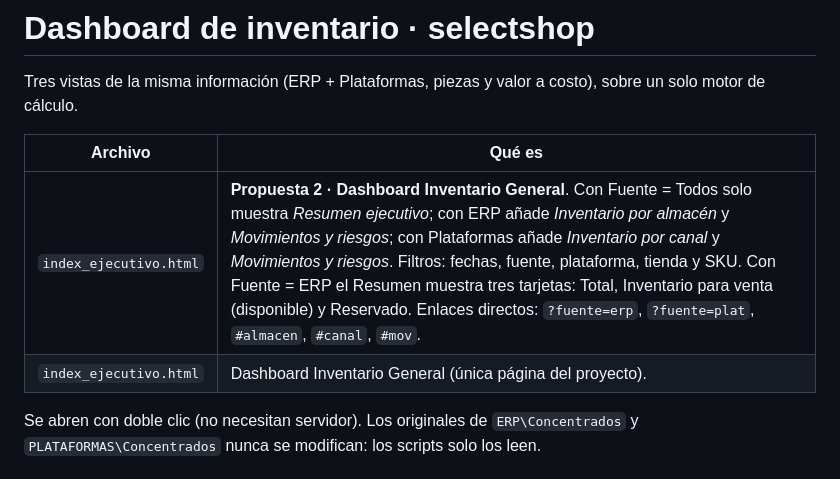
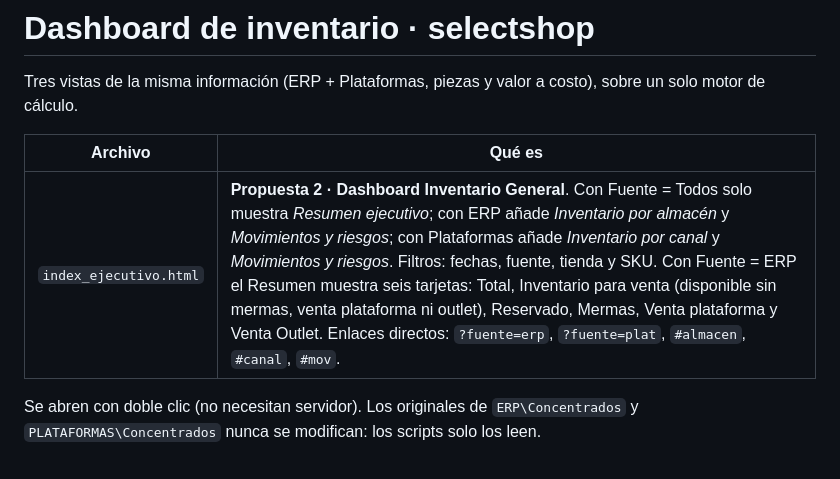
Before and after one commit to DulHernandez09/Inventario_General, a Markdown page: README.md, the part around the change. Rendered like a GitHub page.

Commit message:
README: una sola página y tarjetas ERP
Co-Authored-By: Claude Sonnet 5.5 <noreply@anthropic.com>

```diff
--- a/README.md
+++ b/README.md
@@ -4,8 +4,7 @@ Tres vistas de la misma información (ERP + Plataformas, piezas y valor a costo)
 
 | Archivo | Qué es |
 |---|---|
-| `index_ejecutivo.html` | **Propuesta 2 · Dashboard Inventario General**. Con Fuente = Todos solo muestra *Resumen ejecutivo*; con ERP añade *Inventario por almacén* y *Movimientos y riesgos*; con Plataformas añade *Inventario por canal* y *Movimientos y riesgos*. Filtros: fechas, fuente, plataforma, tienda y SKU. Con Fuente = ERP el Resumen muestra tres tarjetas: Total, Inventario para venta (disponible) y Reservado. Enlaces directos: `?fuente=erp`, `?fuente=plat`, `#almacen`, `#canal`, `#mov`. |
-| `index_ejecutivo.html` | Dashboard Inventario General (única página del proyecto). |
+| `index_ejecutivo.html` | **Propuesta 2 · Dashboard Inventario General**. Con Fuente = Todos solo muestra *Resumen ejecutivo*; con ERP añade *Inventario por almacén* y *Movimientos y riesgos*; con Plataformas añade *Inventario por canal* y *Movimientos y riesgos*. Filtros: fechas, fuente, tienda y SKU. Con Fuente = ERP el Resumen muestra seis tarjetas: Total, Inventario para venta (disponible sin mermas, venta plataforma ni outlet), Reservado, Mermas, Venta plataforma y Venta Outlet. Enlaces directos: `?fuente=erp`, `?fuente=plat`, `#almacen`, `#canal`, `#mov`. |
 
 Se abren con doble clic (no necesitan servidor). Los originales de `ERP\Concentrados` y `PLATAFORMAS\Concentrados` nunca se modifican: los scripts solo los leen.
 
```
